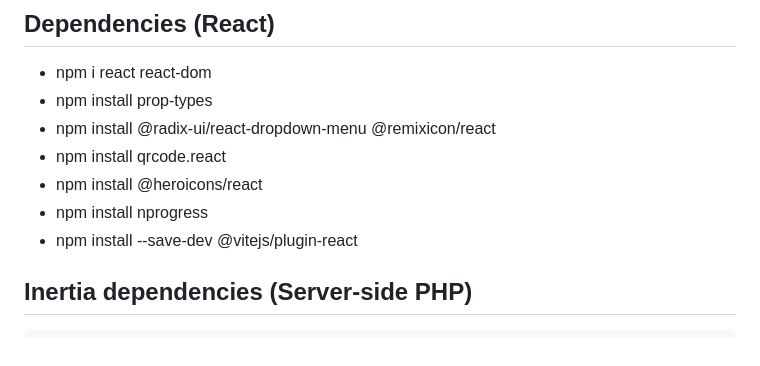
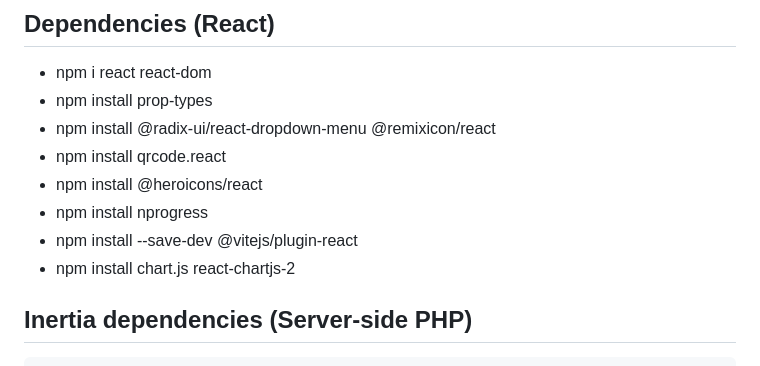
Before and after one commit to jstnfrncis/agkat-ph, a Markdown page: README.md, the part around the change. GitHub-like rendering.

```diff
--- a/README.md
+++ b/README.md
@@ -31,7 +31,7 @@ php artisan storage:link
 - npm install @heroicons/react
 - npm install nprogress
 - npm install --save-dev @vitejs/plugin-react
-
+- npm install chart.js react-chartjs-2
 
 ## Inertia dependencies (Server-side PHP)
 
```
